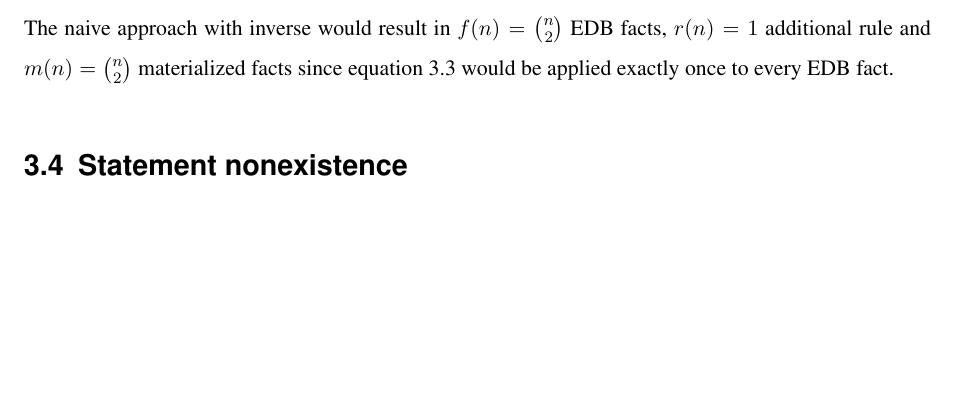
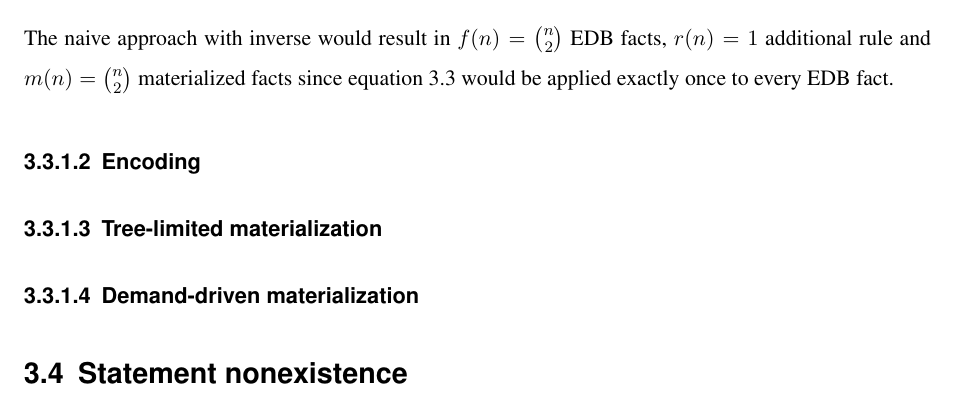
Before and after one commit to shade-belisar/wcd, a LaTeX thesis (thesis/paper/paper.tex): part of page 30 of 34, cut so that both start at the same text, the shorter picture padded with empty space. Compiled offline with pdfLaTeX.

Commit message:
Added future sections

```diff
--- a/thesis/paper/paper.tex
+++ b/thesis/paper/paper.tex
@@ -635,7 +635,11 @@ The it is sufficient to add each combinations once if disregarding their order:
 
 The naive approach with inverse would result in \(f(n) = \binom{n}{2}\) EDB facts, \(r(n) = 1\) additional rule and \(m(n) = \binom{n}{2}\) materialized facts since equation \ref{equ_inverse} would be applied exactly once to every EDB fact.
 
+\subsubsection{Encoding}
 
+\subsubsection{Tree-limited materialization}
+
+\subsubsection{Demand-driven materialization}
 
 \section{Statement nonexistence}\label{sec_statement_nonexistence}
 
```
